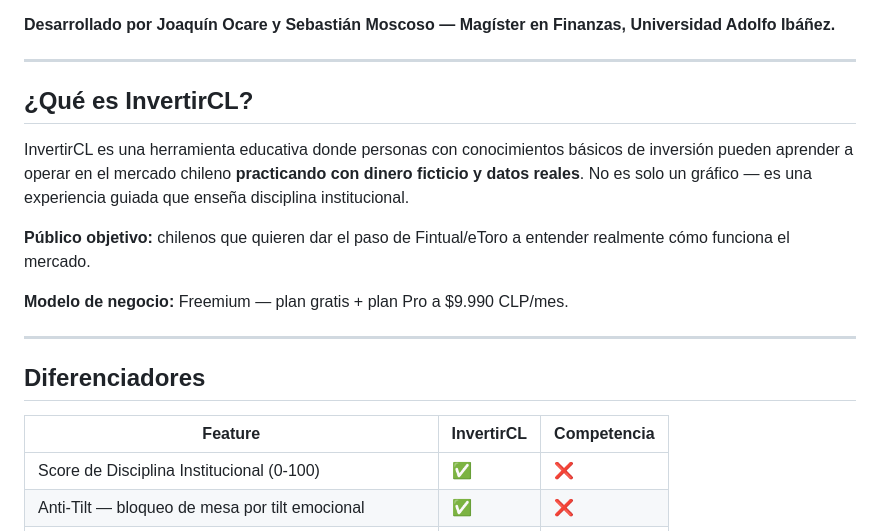
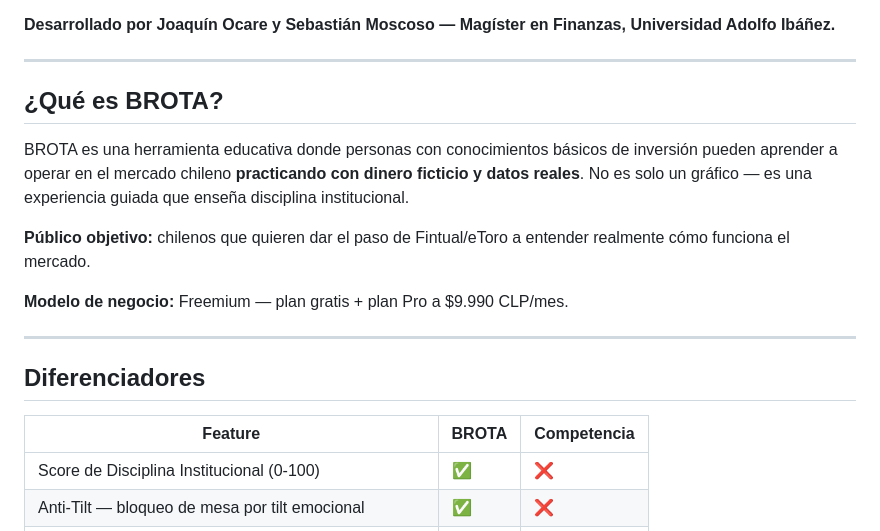
Before and after one commit to SebaMoscoso/TECH, a Markdown page: README.md, the part around the change. Rendered like a GitHub page.

```diff
--- a/README.md
+++ b/README.md
@@ -6,9 +6,9 @@
 
 ---
 
-## ¿Qué es InvertirCL?
+## ¿Qué es BROTA?
 
-InvertirCL es una herramienta educativa donde personas con conocimientos básicos de inversión pueden aprender a operar en el mercado chileno **practicando con dinero ficticio y datos reales**. No es solo un gráfico — es una experiencia guiada que enseña disciplina institucional.
+BROTA es una herramienta educativa donde personas con conocimientos básicos de inversión pueden aprender a operar en el mercado chileno **practicando con dinero ficticio y datos reales**. No es solo un gráfico — es una experiencia guiada que enseña disciplina institucional.
 
 **Público objetivo:** chilenos que quieren dar el paso de Fintual/eToro a entender realmente cómo funciona el mercado.
 
@@ -18,7 +18,7 @@ InvertirCL es una herramienta educativa donde personas con conocimientos básico
 
 ## Diferenciadores
 
-| Feature | InvertirCL | Competencia |
+| Feature | BROTA | Competencia |
 |---|---|---|
 | Score de Disciplina Institucional (0-100) | ✅ | ❌ |
 | Anti-Tilt — bloqueo de mesa por tilt emocional | ✅ | ❌ |
```
